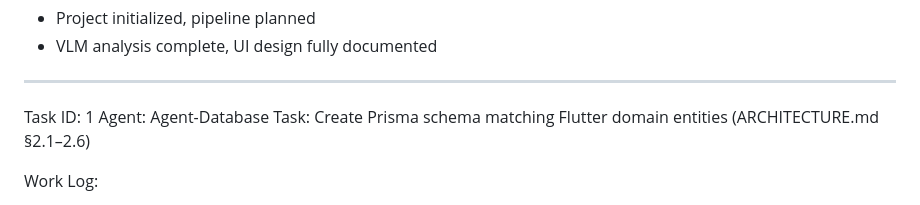
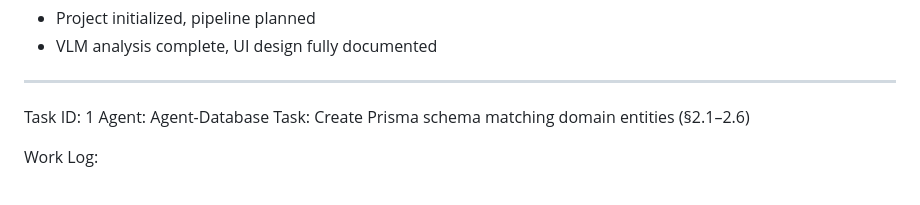
Before and after one commit to zzzvalik11/mlk_strlnk, a Markdown page: worklog.md, the part around the change. Rendered like a GitHub page.

```diff
--- a/worklog.md
+++ b/worklog.md
@@ -18,7 +18,7 @@ Stage Summary:
 ---
 Task ID: 1
 Agent: Agent-Database
-Task: Create Prisma schema matching Flutter domain entities (ARCHITECTURE.md §2.1–2.6)
+Task: Create Prisma schema matching domain entities (§2.1–2.6)
 
 Work Log:
 - Read worklog.md and ARCHITECTURE.md for full context
```
Also changed, not shown: README.md (+1 -2 lines).
